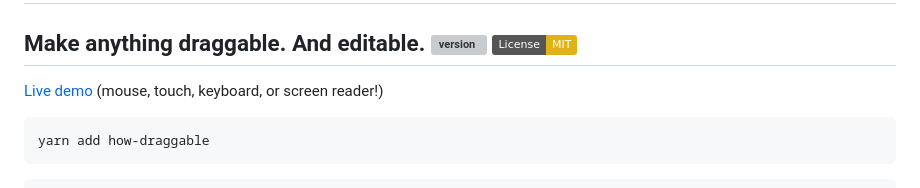
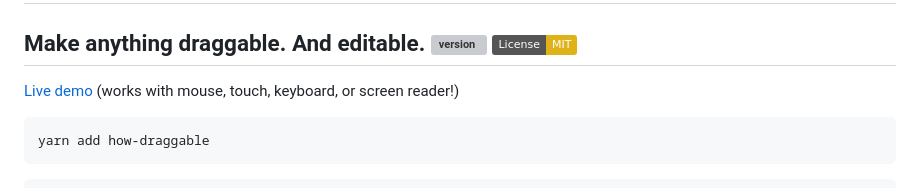
Before and after one commit to hchiam/how-draggable, a Markdown page: README.md, the part around the change. GitHub-like rendering; badges without logos; grey boxes are pictures that could not be loaded.

Commit message:
clarify how-draggable readme demo description

````diff
--- a/README.md
+++ b/README.md
@@ -2,7 +2,7 @@
 
 ## Make anything draggable. And editable. [![version](https://img.shields.io/npm/v/how-draggable.svg?style=flat-square&color=423a73)](https://www.npmjs.com/package/how-draggable) [![License: MIT](https://img.shields.io/badge/License-MIT-yellow.svg)](https://github.com/hchiam/how-draggable/blob/main/LICENSE)
 
-[Live demo](https://codepen.io/hchiam/full/pobxgBo) (mouse, touch, keyboard, or screen reader!)
+[Live demo](https://codepen.io/hchiam/full/pobxgBo) (works with mouse, touch, keyboard, or screen reader!)
 
 ```sh
 yarn add how-draggable
````
